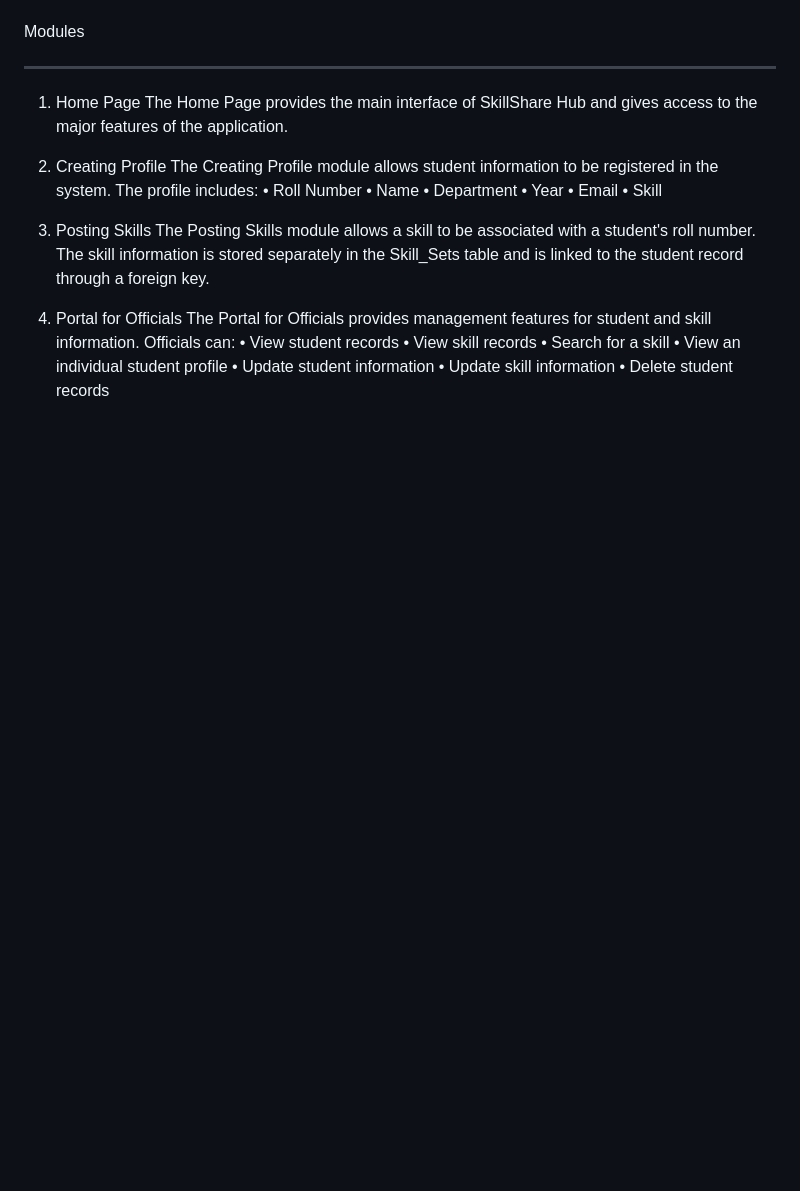
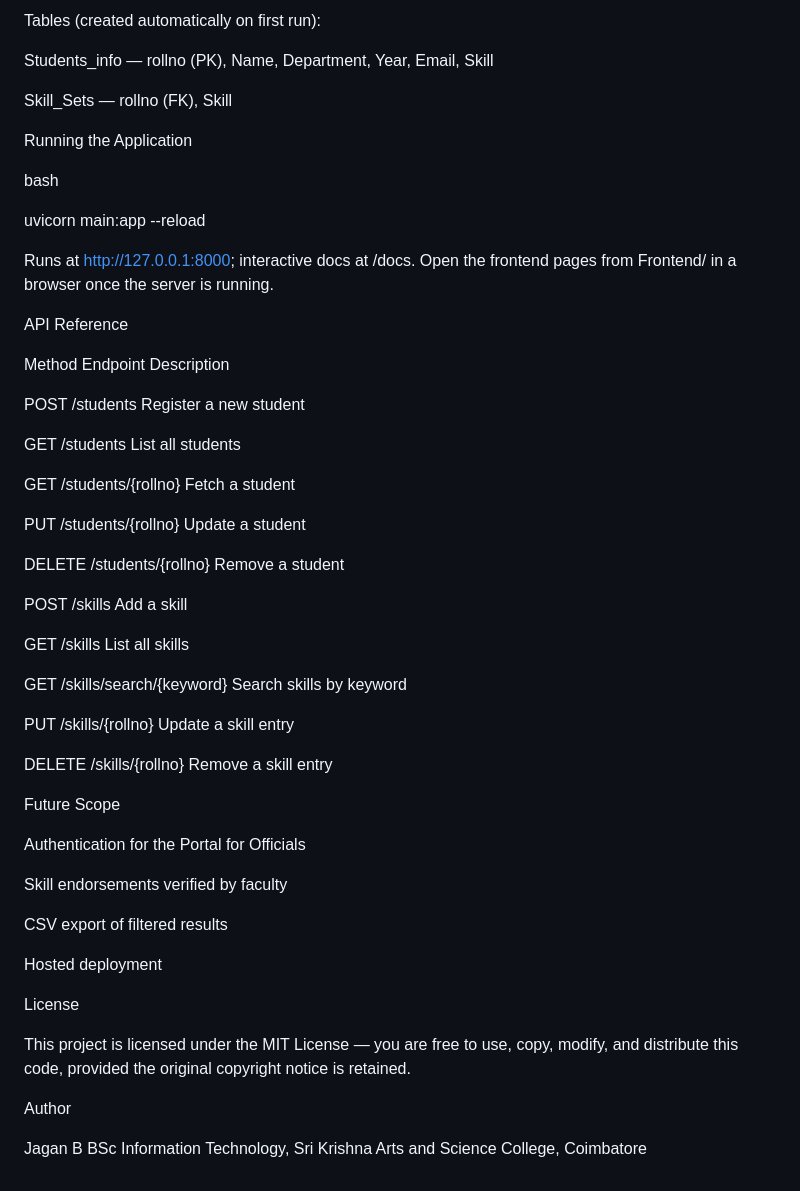
Before and after one commit to jaganbprof168-source/Skill-Share-Hub, a Markdown page: README.md, the part around one of its changes. Rendered like a GitHub page; blank space fills up the shorter version.

```diff
--- a/README.md
+++ b/README.md
@@ -65,29 +101,56 @@ FastAPI, while SQLAlchemy is used to communicate with the MySQL database.
+Tables (created automatically on first run):
+
+Students_info — rollno (PK), Name, Department, Year, Email, Skill
+
+Skill_Sets — rollno (FK), Skill
+
+Running the Application
+
+bash
+
+uvicorn main:app --reload
+
+Runs at http://127.0.0.1:8000; interactive docs at /docs. Open the frontend pages from Frontend/ in a browser once the server is running.
+
+API Reference
+
+Method	Endpoint	Description
+
+POST	/students	Register a new student
+
+GET	/students	List all students
+
+GET	/students/{rollno}	Fetch a student
+
+PUT	/students/{rollno}	Update a student
+
+DELETE	/students/{rollno}	Remove a student
+
+POST	/skills	Add a skill
+
+GET	/skills	List all skills
+
+GET	/skills/search/{keyword}	Search skills by keyword
+
+PUT	/skills/{rollno}	Update a skill entry
+
+DELETE	/skills/{rollno}	Remove a skill entry
+
+Future Scope
+
+Authentication for the Portal for Officials
+
+Skill endorsements verified by faculty
+
+CSV export of filtered results
+
+Hosted deployment
+
+License
 
 
+This project is licensed under the MIT License — you are free to use, copy, modify, and distribute this code, provided the original copyright notice is retained.
 
-Modules
-_________________________________________________________
-1. Home Page
-The Home Page provides the main interface of SkillShare Hub and gives access to the major features of the application.
+Author
 
-3. Creating Profile
-The Creating Profile module allows student information to be registered in the system. The profile includes:
-•	Roll Number
-•	Name
-•	Department
-•	Year
-•	Email
-•	Skill
-
-5. Posting Skills
-The Posting Skills module allows a skill to be associated with a student's roll number. The skill information is stored separately in the Skill_Sets table and is linked to the student record through a foreign key.
-
-7. Portal for Officials
-The Portal for Officials provides management features for student and skill information. Officials can:
-•	View student records
-•	View skill records
-•	Search for a skill
-•	View an individual student profile
-•	Update student information
-•	Update skill information
-•	Delete student records
+Jagan B BSc Information Technology, Sri Krishna Arts and Science College, Coimbatore
```
Also changed, not shown: other parts of README.md (+86 -50 lines).
